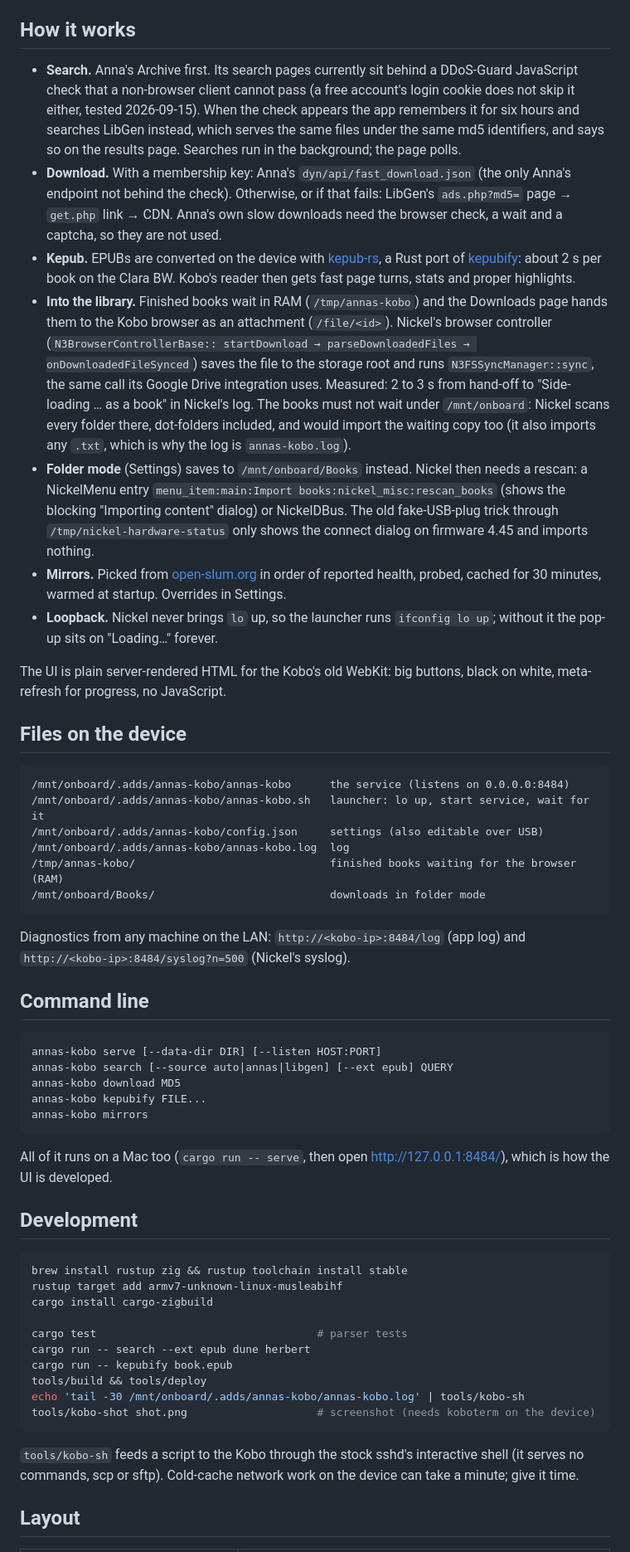
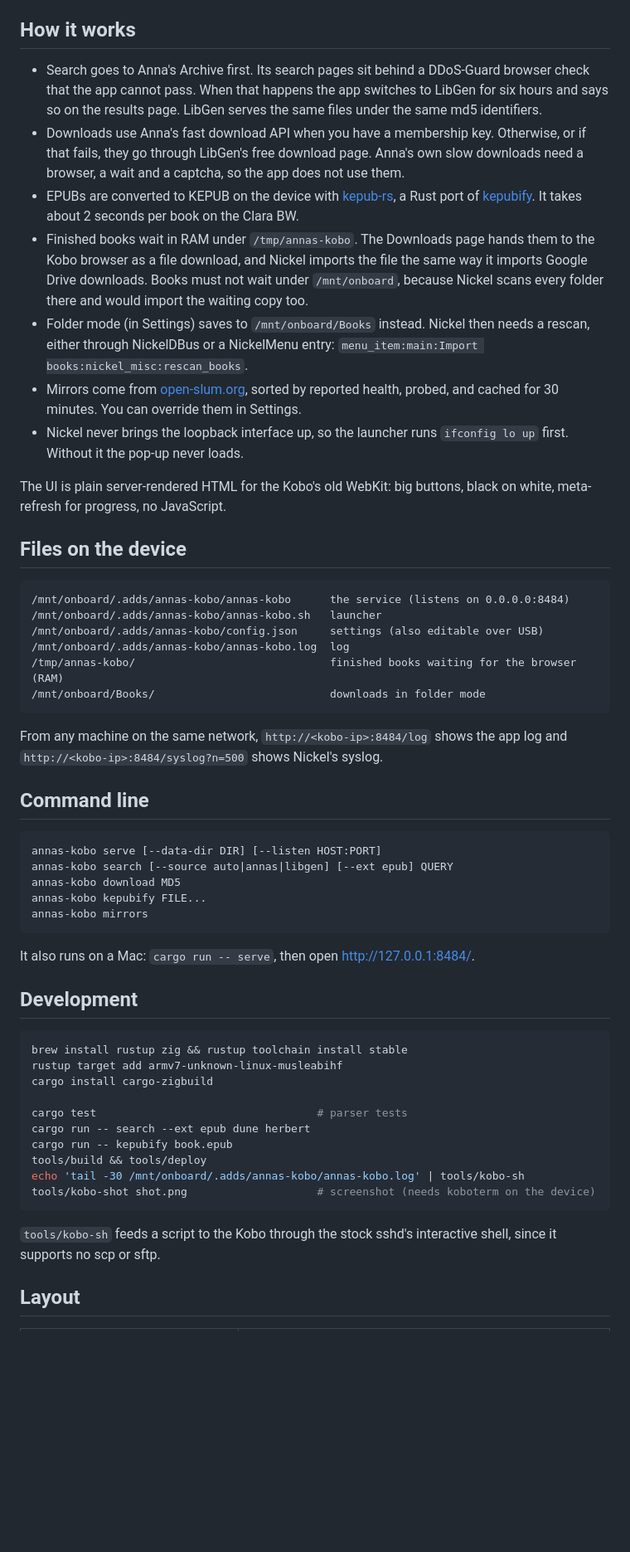
Before and after one commit to tunctn/annas-kobo, a Markdown page: README.md, the part around one of its changes. Shown at 83% size. GitHub-like rendering; blank space fills up the shorter version.

````diff
--- a/README.md
+++ b/README.md
@@ -84,61 +81,48 @@ Delete `.adds/annas-kobo/` and `.adds/nm/annas-kobo` over USB.
 
 ## How it works
 
-- **Search.** Anna's Archive first. Its search pages currently sit behind a
-  DDoS-Guard JavaScript check that a non-browser client cannot pass (a free
-  account's login cookie does not skip it either, tested 2026-09-15). When
-  the check appears the app remembers it for six hours and searches LibGen
-  instead, which serves the same files under the same md5 identifiers, and
-  says so on the results page. Searches run in the background; the page
-  polls.
-- **Download.** With a membership key: Anna's `dyn/api/fast_download.json`
-  (the only Anna's endpoint not behind the check). Otherwise, or if that
-  fails: LibGen's `ads.php?md5=` page → `get.php` link → CDN. Anna's own
-  slow downloads need the browser check, a wait and a captcha, so they are
-  not used.
-- **Kepub.** EPUBs are converted on the device with
+- Search goes to Anna's Archive first. Its search pages sit behind a
+  DDoS-Guard browser check that the app cannot pass. When that happens the
+  app switches to LibGen for six hours and says so on the results page.
+  LibGen serves the same files under the same md5 identifiers.
+- Downloads use Anna's fast download API when you have a membership key.
+  Otherwise, or if that fails, they go through LibGen's free download page.
+  Anna's own slow downloads need a browser, a wait and a captcha, so the app
+  does not use them.
+- EPUBs are converted to KEPUB on the device with
   [kepub-rs](https://github.com/tiago-cos/kepub-rs), a Rust port of
-  [kepubify](https://github.com/pgaskin/kepubify): about 2 s per book on the
-  Clara BW. Kobo's reader then gets fast page turns, stats and proper
-  highlights.
-- **Into the library.** Finished books wait in RAM (`/tmp/annas-kobo`) and
-  the Downloads page hands them to the Kobo browser as an attachment
-  (`/file/<id>`). Nickel's browser controller (`N3BrowserControllerBase::
-  startDownload → parseDownloadedFiles → onDownloadedFileSynced`) saves the
-  file to the storage root and runs `N3FSSyncManager::sync`, the same call
-  its Google Drive integration uses. Measured: 2 to 3 s from hand-off to
-  "Side-loading … as a book" in Nickel's log. The books must not wait under
-  `/mnt/onboard`: Nickel scans every folder there, dot-folders included,
-  and would import the waiting copy too (it also imports any `.txt`, which
-  is why the log is `annas-kobo.log`).
-- **Folder mode** (Settings) saves to `/mnt/onboard/Books` instead. Nickel
-  then needs a rescan: a NickelMenu entry
-  `menu_item:main:Import books:nickel_misc:rescan_books` (shows the
-  blocking "Importing content" dialog) or NickelDBus. The old fake-USB-plug
-  trick through `/tmp/nickel-hardware-status` only shows the connect dialog
-  on firmware 4.45 and imports nothing.
-- **Mirrors.** Picked from [open-slum.org](https://open-slum.org/) in order
-  of reported health, probed, cached for 30 minutes, warmed at startup.
-  Overrides in Settings.
-- **Loopback.** Nickel never brings `lo` up, so the launcher runs
-  `ifconfig lo up`; without it the pop-up sits on "Loading…" forever.
+  [kepubify](https://github.com/pgaskin/kepubify). It takes about 2 seconds
+  per book on the Clara BW.
+- Finished books wait in RAM under `/tmp/annas-kobo`. The Downloads page
+  hands them to the Kobo browser as a file download, and Nickel imports the
+  file the same way it imports Google Drive downloads. Books must not wait
+  under `/mnt/onboard`, because Nickel scans every folder there and would
+  import the waiting copy too.
+- Folder mode (in Settings) saves to `/mnt/onboard/Books` instead. Nickel
+  then needs a rescan, either through NickelDBus or a NickelMenu entry:
+  `menu_item:main:Import books:nickel_misc:rescan_books`.
+- Mirrors come from [open-slum.org](https://open-slum.org/), sorted by
+  reported health, probed, and cached for 30 minutes. You can override them
+  in Settings.
+- Nickel never brings the loopback interface up, so the launcher runs
+  `ifconfig lo up` first. Without it the pop-up never loads.
 
-The UI is plain server-rendered HTML for the Kobo's old WebKit: big
-buttons, black on white, meta-refresh for progress, no JavaScript.
+The UI is plain server-rendered HTML for the Kobo's old WebKit: big buttons,
+black on white, meta-refresh for progress, no JavaScript.
 
 ## Files on the device
 
 ```
 /mnt/onboard/.adds/annas-kobo/annas-kobo      the service (listens on 0.0.0.0:8484)
-/mnt/onboard/.adds/annas-kobo/annas-kobo.sh   launcher: lo up, start service, wait for it
+/mnt/onboard/.adds/annas-kobo/annas-kobo.sh   launcher
 /mnt/onboard/.adds/annas-kobo/config.json     settings (also editable over USB)
 /mnt/onboard/.adds/annas-kobo/annas-kobo.log  log
 /tmp/annas-kobo/                              finished books waiting for the browser (RAM)
 /mnt/onboard/Books/                           downloads in folder mode
 ```
 
-Diagnostics from any machine on the LAN: `http://<kobo-ip>:8484/log`
-(app log) and `http://<kobo-ip>:8484/syslog?n=500` (Nickel's syslog).
+From any machine on the same network, `http://<kobo-ip>:8484/log` shows the
+app log and `http://<kobo-ip>:8484/syslog?n=500` shows Nickel's syslog.
 
 ## Command line
 
@@ -150,8 +134,8 @@ annas-kobo kepubify FILE...
 annas-kobo mirrors
 ```
 
-All of it runs on a Mac too (`cargo run -- serve`, then open
-http://127.0.0.1:8484/), which is how the UI is developed.
+It also runs on a Mac: `cargo run -- serve`, then open
+http://127.0.0.1:8484/.
 
 ## Development
 
@@ -169,8 +153,7 @@ tools/kobo-shot shot.png                    # screenshot (needs koboterm on the
 ```
 
 `tools/kobo-sh` feeds a script to the Kobo through the stock sshd's
-interactive shell (it serves no commands, scp or sftp). Cold-cache network
-work on the device can take a minute; give it time.
+interactive shell, since it supports no scp or sftp.
 
 ## Layout
 
````
Also changed, not shown: other parts of README.md (+40 -43 lines).
